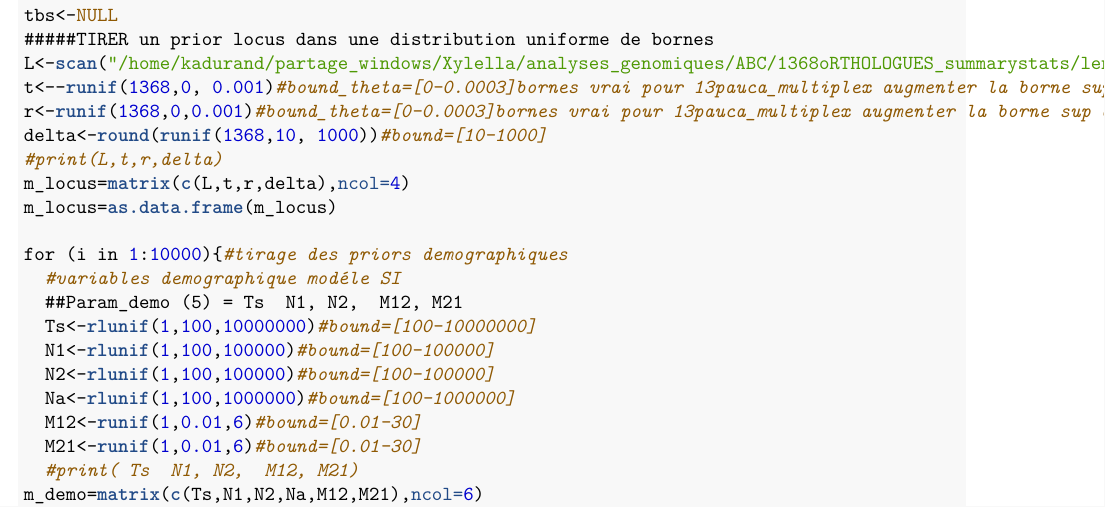
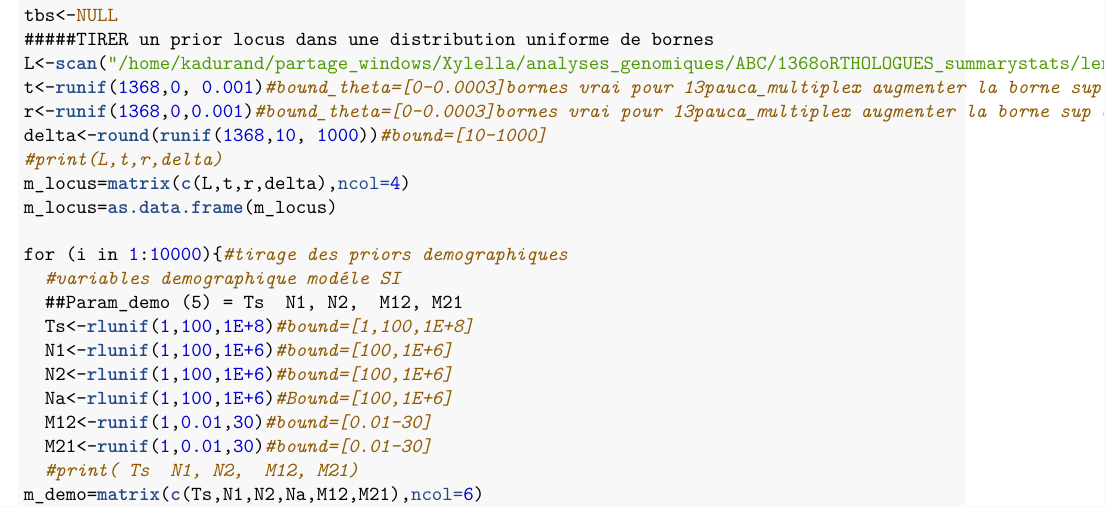
Before and after one commit to karinedurand/myscripts, an R Markdown document (Priors_production/Prior_production_IM.Rmd): part of the page, cut so that both start at the same text. The pictures show the output file Priors_production/Prior_production_IM.pdf that the author committed with the source.

Commit message:
update Ts 1E+08

```diff
--- a/Priors_production/Prior_production_IM.Rmd
+++ b/Priors_production/Prior_production_IM.Rmd
@@ -25,7 +25,7 @@ locus<-NULL
 tbs<-NULL
 #####TIRER un prior locus dans une distribution uniforme de bornes
 L<-scan("/home/kadurand/partage_windows/Xylella/analyses_genomiques/ABC/1368oRTHOLOGUES_summarystats/lenght")#bound_taille du gene[100-2500]
-t<--runif(1368,0, 0.001)#bound_theta=[0-0.0003]bornes vrai pour 13pauca_multiplex augmenter la borne sup à 0.001]
+t<-runif(1368,0, 0.001)#bound_theta=[0-0.0003]bornes vrai pour 13pauca_multiplex augmenter la borne sup à 0.001]
 r<-runif(1368,0,0.001)#bound_theta=[0-0.0003]bornes vrai pour 13pauca_multiplex augmenter la borne sup à 0.001]
 delta<-round(runif(1368,10, 1000))#bound=[10-1000]
 #print(L,t,r,delta)
@@ -35,12 +35,12 @@ m_locus=as.data.frame(m_locus)
 for (i in 1:10000){#tirage des priors demographiques
   #variables demographique modéle SI
   ##Param_demo (5) = Ts  N1, N2,  M12, M21
-  Ts<-rlunif(1,100,10000000)#bound=[100-10000000]
-  N1<-rlunif(1,100,100000)#bound=[100-100000]
-  N2<-rlunif(1,100,100000)#bound=[100-100000]
-  Na<-rlunif(1,100,1000000)#bound=[100-1000000]
-  M12<-runif(1,0.01,6)#bound=[0.01-30]
-  M21<-runif(1,0.01,6)#bound=[0.01-30]
+  Ts<-rlunif(1,100,1E+8)#bound=[1,100,1E+8]
+  N1<-rlunif(1,100,1E+6)#bound=[100,1E+6]
+  N2<-rlunif(1,100,1E+6)#bound=[100,1E+6]
+  Na<-rlunif(1,100,1E+6)#Bound=[100,1E+6]
+  M12<-runif(1,0.01,30)#bound=[0.01-30]
+  M21<-runif(1,0.01,30)#bound=[0.01-30]
   #print( Ts  N1, N2,  M12, M21)
 m_demo=matrix(c(Ts,N1,N2,Na,M12,M21),ncol=6)
 m_demo=as.data.frame(m_demo)
```
Also changed, not shown: Priors_production/Prior_production_IM.pdf, Priors_production/Prior_production_IM.Rmd (2 more changed lines).
